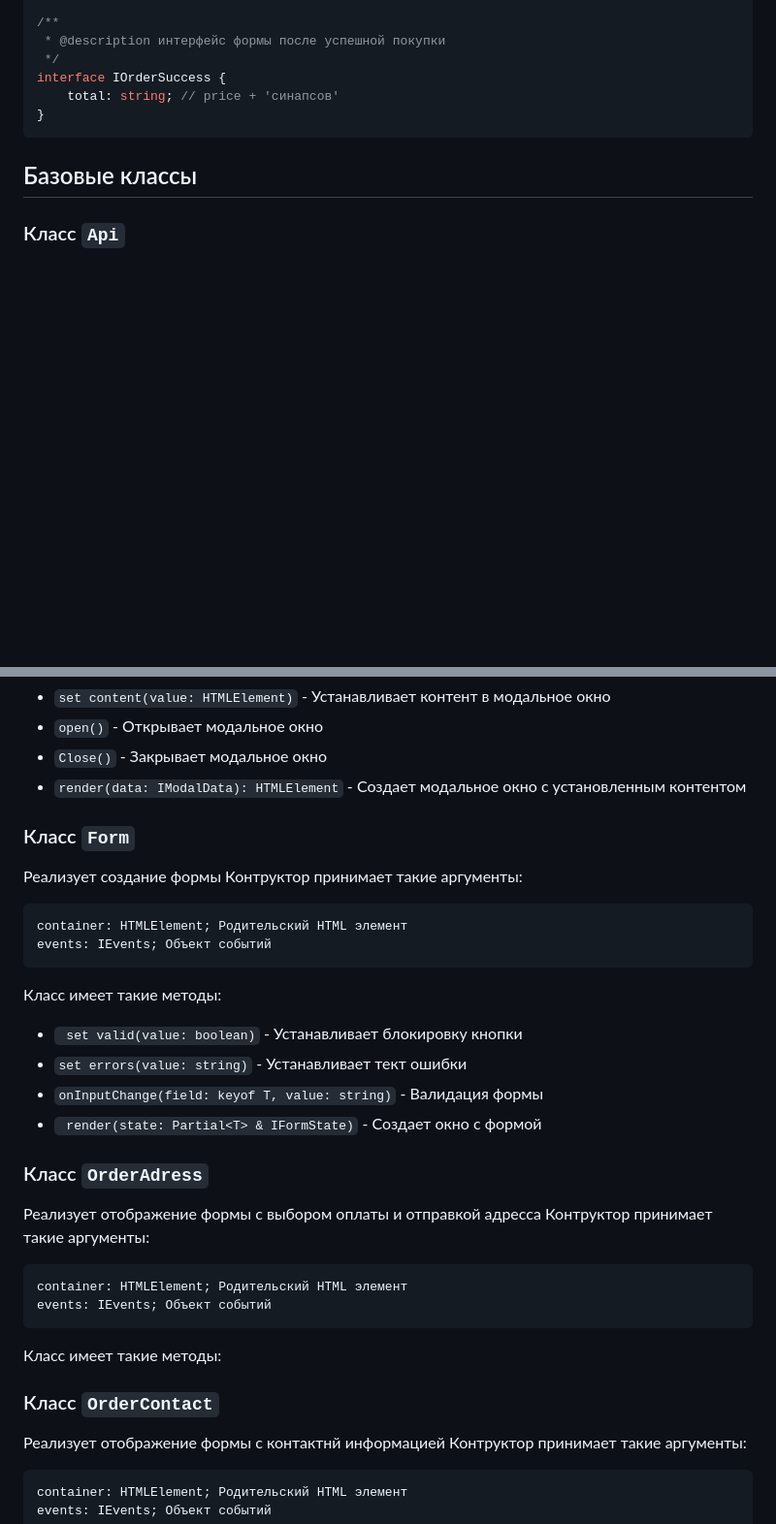
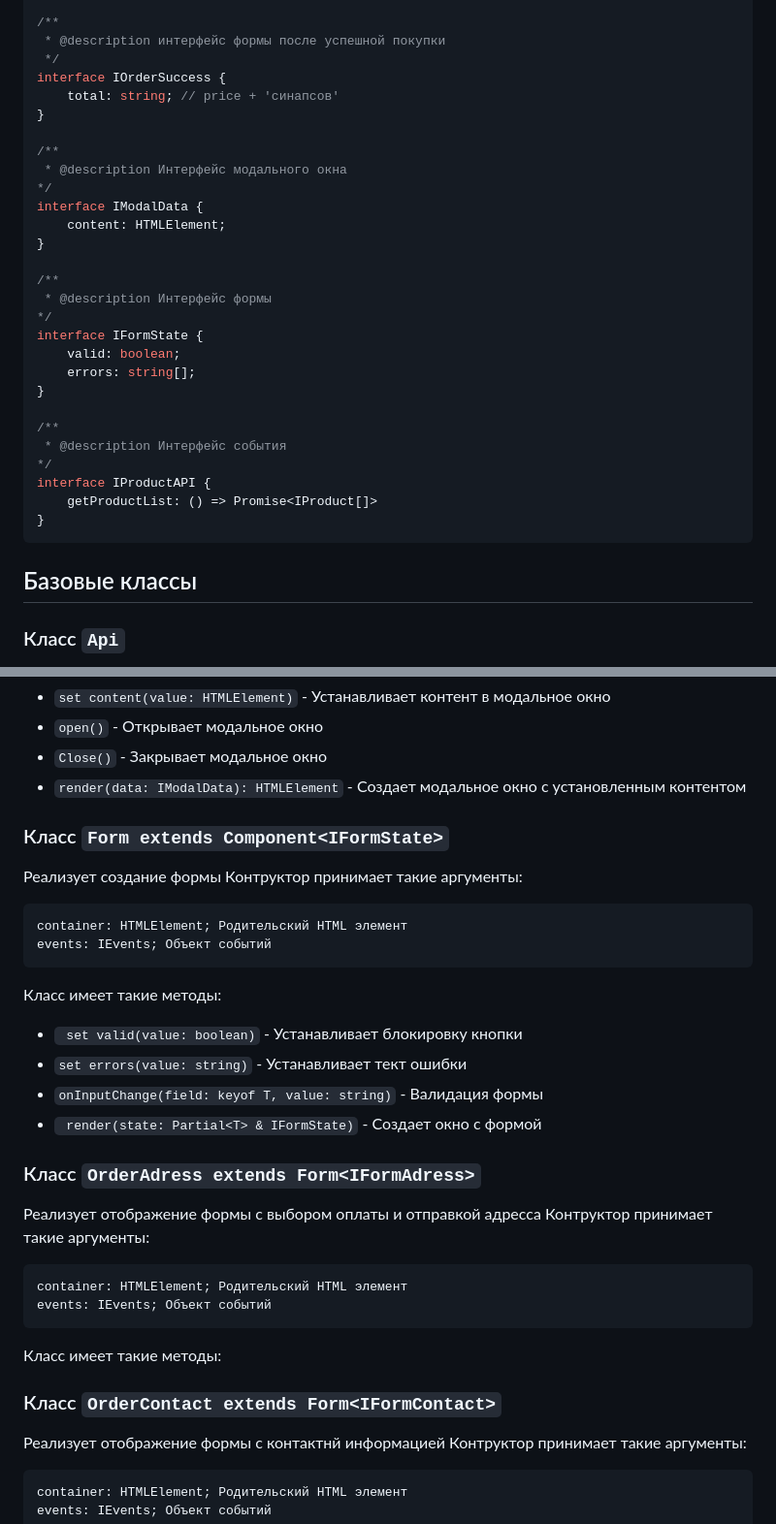
Before and after one commit to tyskanhik/web-larek-frontend, a Markdown page: README.md, 2 parts joined by grey strips. Shown at 97% size. Rendered like a GitHub page; blank space fills up the shorter version.

````diff
--- a/README.md
+++ b/README.md
@@ -129,6 +129,28 @@ type FormErrors = Partial<Record<keyof IOrder, string>>;
 interface IOrderSuccess {
     total: string; // price + 'синапсов'
 }
+
+/**
+ * @description Интерфейс модального окна
+*/
+interface IModalData {
+    content: HTMLElement;
+}
+
+/**
+ * @description Интерфейс формы
+*/
+interface IFormState {
+    valid: boolean;
+    errors: string[];
+}
+
+/**
+ * @description Интерфейс события
+*/
+interface IProductAPI {
+    getProductList: () => Promise<IProduct[]>
+}
 ```
 
 ## Базовые классы
@@ -286,7 +308,7 @@ events: IEvents; Объект событий
 * `render(data: IModalData): HTMLElement` - Создает модальное окно с установленным контентом
 
 
-### Класс `Form`
+### Класс `Form extends Component<IFormState>`
 Реализует создание формы
 Контруктор принимает такие аргументы:
 ```typescript
@@ -300,7 +322,7 @@ events: IEvents; Объект событий
 * `onInputChange(field: keyof T, value: string)` - Валидация формы
 * ` render(state: Partial<T> & IFormState)` - Создает окно с формой
 
-### Класс `OrderAdress`
+### Класс `OrderAdress extends Form<IFormAdress>`
 Реализует отображение формы с выбором оплаты и отправкой адресса
 Контруктор принимает такие аргументы:
 ```typescript
@@ -310,7 +332,7 @@ events: IEvents; Объект событий
 
 Класс имеет такие методы:
 
-### Класс `OrderContact`
+### Класс `OrderContact extends Form<IFormContact>`
 Реализует отображение формы с контактнй информацией
 Контруктор принимает такие аргументы:
 ```typescript
````
Also changed, not shown: other parts of README.md (+8 -8 lines).
